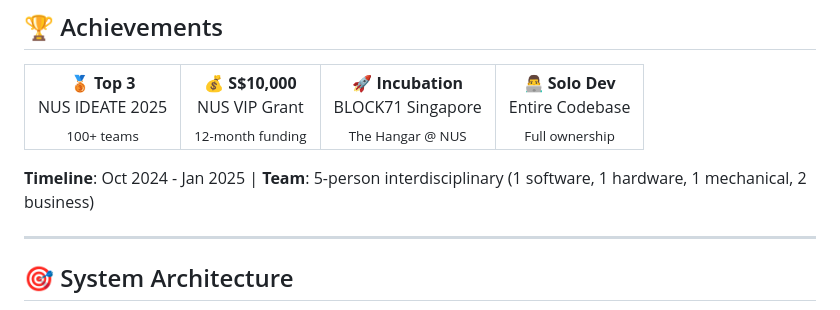
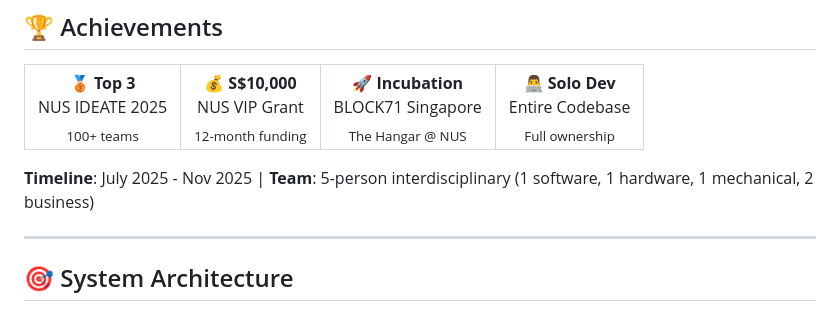
Before and after one commit to ZayK1/RescueRight, a Markdown page: README.md, the part around the change. Drawn GitHub-style.

Commit message:
Update project timeline and team details

```diff
--- a/README.md
+++ b/README.md
@@ -47,7 +47,7 @@ Wearable IoT training system for Heimlich maneuver practice. ESP32 + 4x IMU sens
 </tr>
 </table>
 
-**Timeline**: Oct 2024 - Jan 2025 | **Team**: 5-person interdisciplinary (1 software, 1 hardware, 1 mechanical, 2 business)
+**Timeline**: July 2025 - Nov 2025 | **Team**: 5-person interdisciplinary (1 software, 1 hardware, 1 mechanical, 2 business)
 
 ---
 
```
